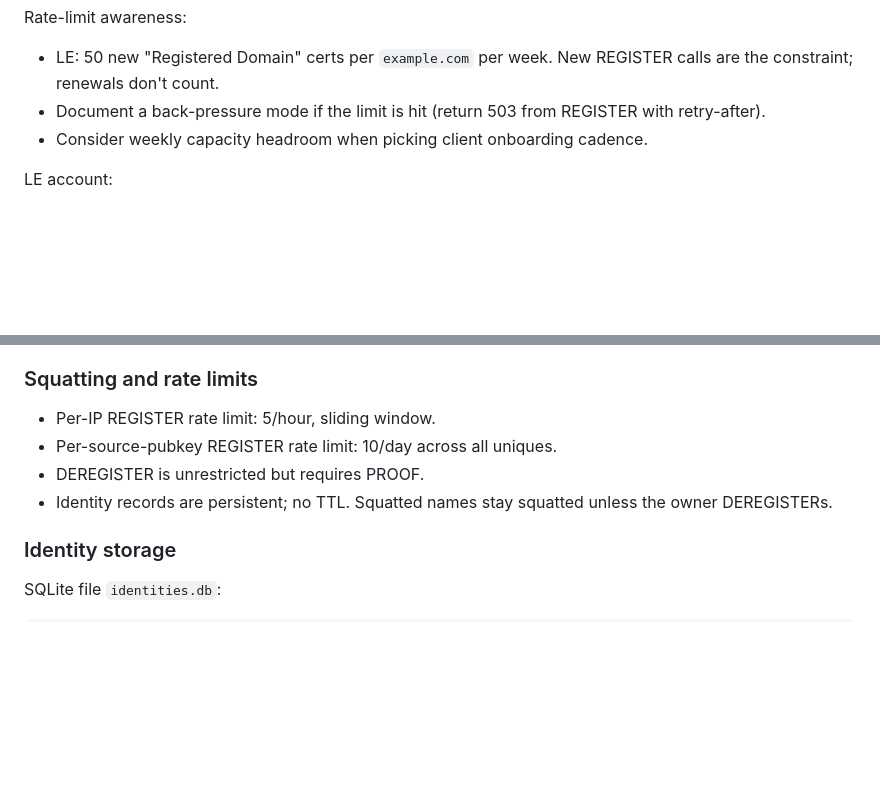
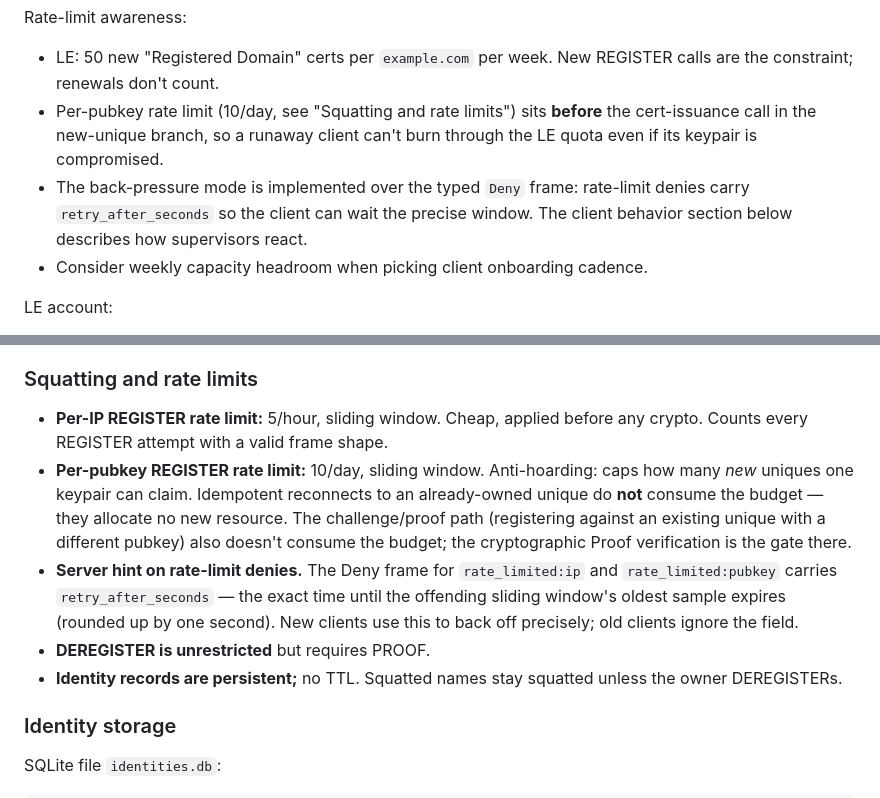
Before and after one commit to choonkeat/swe-swe-tunnel, a Markdown page: docs/design.md, 2 parts joined by grey strips. Drawn GitHub-style; blank space fills up the shorter version.

```diff
--- a/docs/design.md
+++ b/docs/design.md
@@ -98,7 +98,8 @@ Renewal:
 
 Rate-limit awareness:
 - LE: 50 new "Registered Domain" certs per `example.com` per week. New REGISTER calls are the constraint; renewals don't count.
-- Document a back-pressure mode if the limit is hit (return 503 from REGISTER with retry-after).
+- Per-pubkey rate limit (10/day, see "Squatting and rate limits") sits **before** the cert-issuance call in the new-unique branch, so a runaway client can't burn through the LE quota even if its keypair is compromised.
+- The back-pressure mode is implemented over the typed `Deny` frame: rate-limit denies carry `retry_after_seconds` so the client can wait the precise window. The client behavior section below describes how supervisors react.
 - Consider weekly capacity headroom when picking client onboarding cadence.
 
 LE account:
@@ -151,10 +152,11 @@ Note: PROOF must be signed by the **stored** private key, not the new one. An im
 
 ### Squatting and rate limits
 
-- Per-IP REGISTER rate limit: 5/hour, sliding window.
-- Per-source-pubkey REGISTER rate limit: 10/day across all uniques.
-- DEREGISTER is unrestricted but requires PROOF.
-- Identity records are persistent; no TTL. Squatted names stay squatted unless the owner DEREGISTERs.
+- **Per-IP REGISTER rate limit:** 5/hour, sliding window. Cheap, applied before any crypto. Counts every REGISTER attempt with a valid frame shape.
+- **Per-pubkey REGISTER rate limit:** 10/day, sliding window. Anti-hoarding: caps how many *new* uniques one keypair can claim. Idempotent reconnects to an already-owned unique do **not** consume the budget — they allocate no new resource. The challenge/proof path (registering against an existing unique with a different pubkey) also doesn't consume the budget; the cryptographic Proof verification is the gate there.
+- **Server hint on rate-limit denies.** The Deny frame for `rate_limited:ip` and `rate_limited:pubkey` carries `retry_after_seconds` — the exact time until the offending sliding window's oldest sample expires (rounded up by one second). New clients use this to back off precisely; old clients ignore the field.
+- **DEREGISTER is unrestricted** but requires PROOF.
+- **Identity records are persistent;** no TTL. Squatted names stay squatted unless the owner DEREGISTERs.
 
 ### Identity storage
 
```
Also changed, not shown: other parts of docs/design.md (+72 -15 lines).
